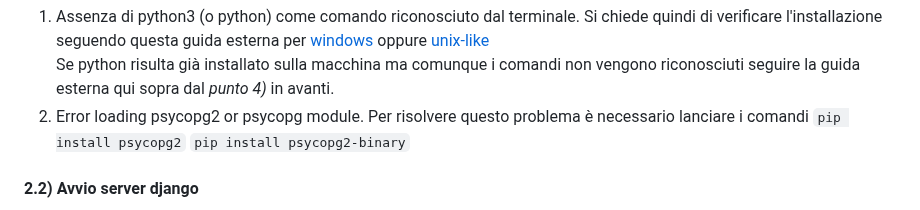
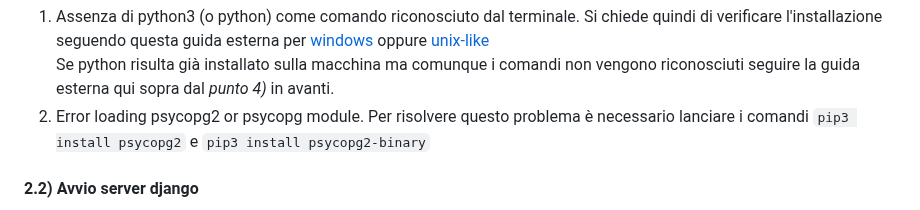
Before and after one commit to giacbusc/DataMigrationPSQL, a Markdown page: README.md, the part around the change. Rendered like a GitHub page.

````diff
--- a/README.md
+++ b/README.md
@@ -75,8 +75,8 @@ I problemi che si possono verificare in questa fase possono derivare:
 1. Assenza di python3 (o python) come comando riconosciuto dal terminale. Si chiede quindi di verificare l'installazione seguendo questa guida esterna per [windows](https://phoenixnap.com/kb/how-to-install-python-3-windows) oppure [unix-like](https://phoenixnap.com/kb/install-python-mac)<br>
 Se python risulta già installato sulla macchina ma comunque i comandi non vengono riconosciuti seguire la guida esterna qui sopra dal *punto 4)* in avanti.
 2. Error loading psycopg2 or psycopg module. Per risolvere questo problema è necessario lanciare i comandi
-   ```pip install psycopg2```
-   ```pip install psycopg2-binary```
+   ```pip3 install psycopg2``` e
+   ```pip3 install psycopg2-binary```
 
 #### 2.2) Avvio server django
 Per avviare quindi il server django che procederà a caricare i dati su postgreSQL eseguire su terminale (sempre nella directory /local_service)
````
